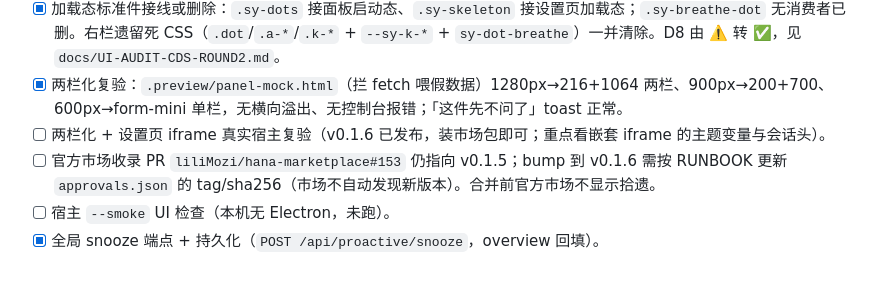
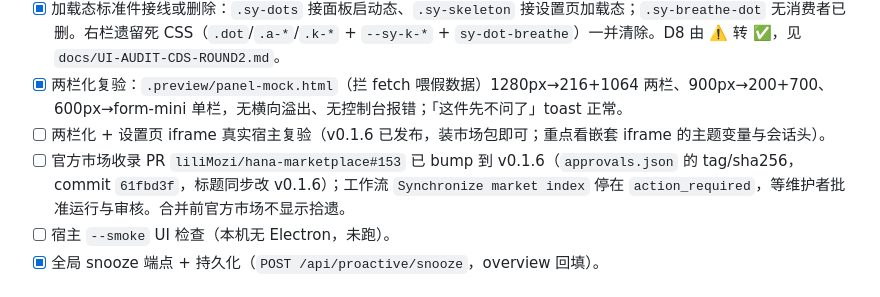
Before and after one commit to Britneycode/shiyi, a Markdown page: NOW.md, the part around the change. GitHub-like rendering.

Commit message:
文档：市场收录 PR 已 bump 到 v0.1.6
-  的 approvals.json 条目改为 tag v0.1.6 + 条目 JSON 的 archive.sha256（commit 61fbd3f，标题同步）。\n- NOW.md Next Steps 更新为「等维护者批准工作流与审核」，不再列为待办动作。

```diff
--- a/NOW.md
+++ b/NOW.md
@@ -53,7 +53,7 @@
 - [x] 加载态标准件接线或删除：`.sy-dots` 接面板启动态、`.sy-skeleton` 接设置页加载态；`.sy-breathe-dot` 无消费者已删。右栏遗留死 CSS（`.dot`/`.a-*`/`.k-*` + `--sy-k-*` + `sy-dot-breathe`）一并清除。D8 由 ⚠️ 转 ✅，见 `docs/UI-AUDIT-CDS-ROUND2.md`。
 - [x] 两栏化复验：`.preview/panel-mock.html`（拦 fetch 喂假数据）1280px→216+1064 两栏、900px→200+700、600px→form-mini 单栏，无横向溢出、无控制台报错；「这件先不问了」toast 正常。
 - [ ] 两栏化 + 设置页 iframe 真实宿主复验（v0.1.6 已发布，装市场包即可；重点看嵌套 iframe 的主题变量与会话头）。
-- [ ] 官方市场收录 PR `liliMozi/hana-marketplace#153` 仍指向 v0.1.5；bump 到 v0.1.6 需按 RUNBOOK 更新 `approvals.json` 的 tag/sha256（市场不自动发现新版本）。合并前官方市场不显示拾遗。
+- [ ] 官方市场收录 PR `liliMozi/hana-marketplace#153` 已 bump 到 v0.1.6（`approvals.json` 的 tag/sha256，commit `61fbd3f`，标题同步改 v0.1.6）；工作流 `Synchronize market index` 停在 `action_required`，等维护者批准运行与审核。合并前官方市场不显示拾遗。
 - [ ] 宿主 `--smoke` UI 检查（本机无 Electron，未跑）。
 - [x] 全局 snooze 端点 + 持久化（`POST /api/proactive/snooze`，overview 回填）。
 
```
